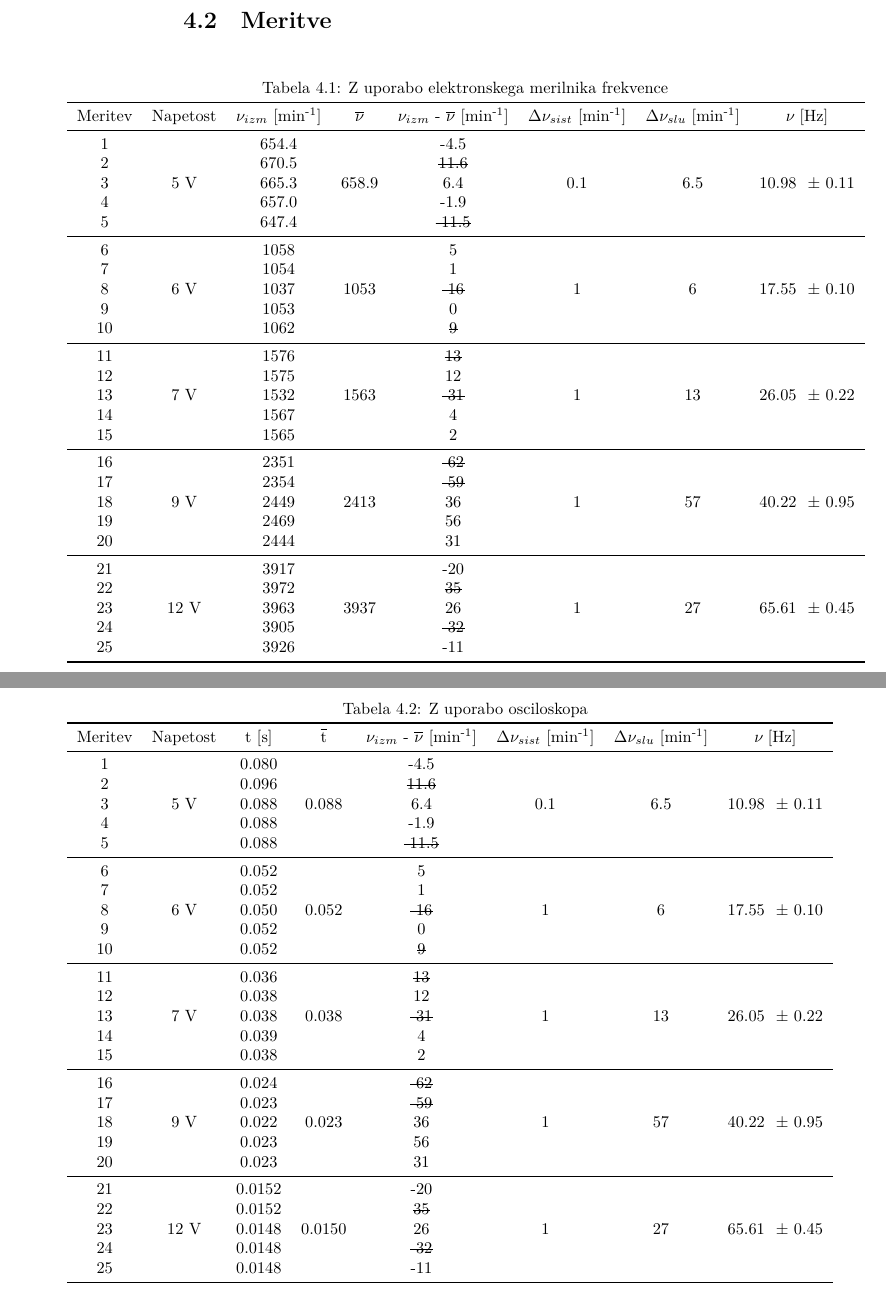
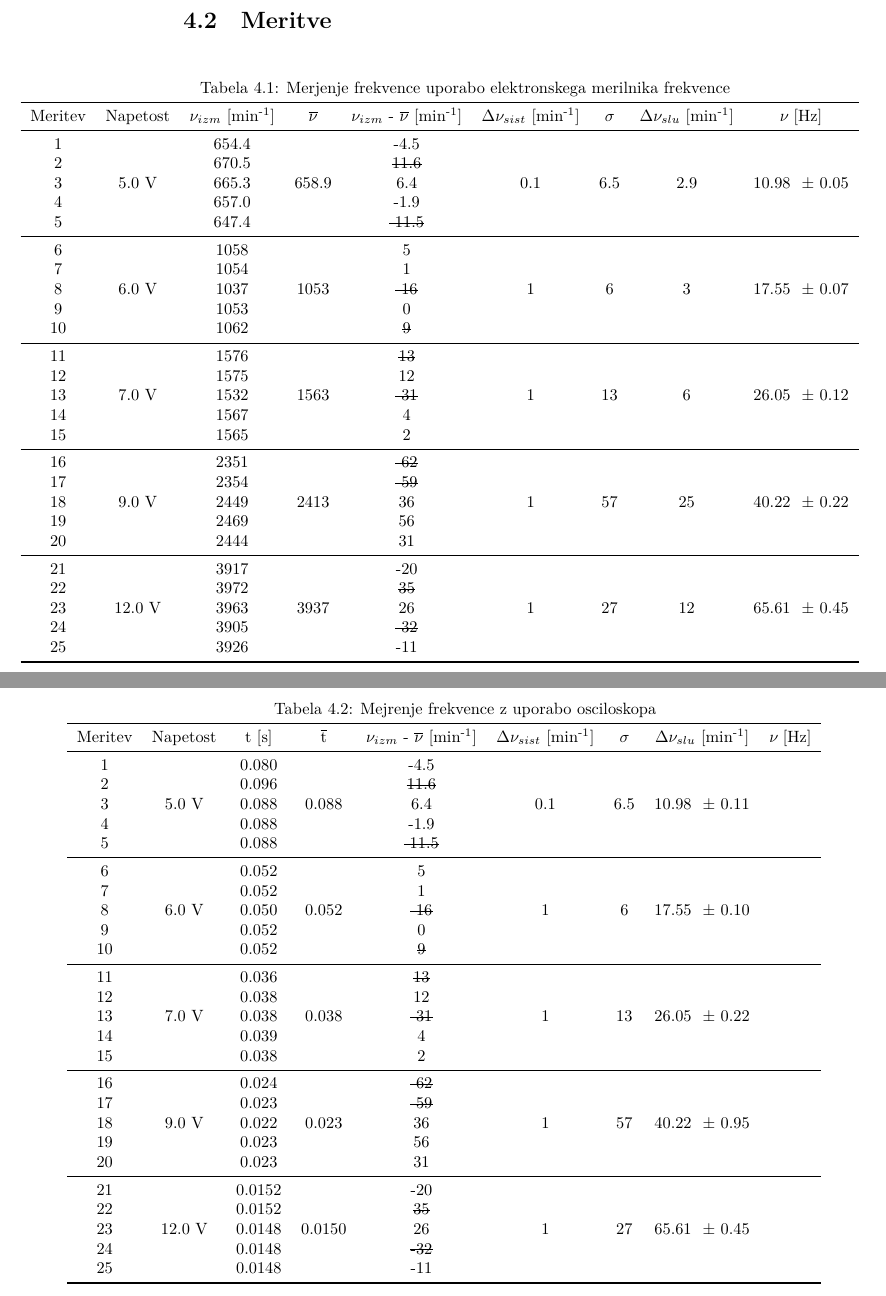
Before and after one commit to Matijek/Mehanika-Vaje, a LaTeX document (Dnevnik.tex): two parts of pages 15 and 16 of 16 before the commit and two parts of pages 16 and 17 of 17 after it, joined at a grey line, cut so that both start at the same text. The pictures show the PDF file Dnevnik.pdf that the author committed with the source.

```diff
--- a/Dnevnik.tex
+++ b/Dnevnik.tex
@@ -326,16 +328,16 @@
 
 \begin{table}[H]
 
-\caption{Z uporabo elektronskega merilnika frekvence}
-\begin{adjustwidth}{-2.5 cm}{0 cm}
+\caption{Merjenje frekvence uporabo elektronskega merilnika frekvence}
+\begin{adjustwidth}{-3.5 cm}{0 cm}
 \begin{tabular}{cccccccccccc}
 \toprule
-Meritev & Napetost & $\nu_{izm}$~[min\textsuperscript{-1}] & $\overline\nu$ & $\nu_{izm}$ - $\overline\nu$~[min\textsuperscript{-1}] &$\Delta\nu_{sist}$~[min\textsuperscript{-1}] & $\Delta\nu_{slu}$ [min\textsuperscript{-1}] & \nu~[Hz]\\
+Meritev & Napetost & $\nu_{izm}$~[min\textsuperscript{-1}] & $\overline\nu$ & $\nu_{izm}$ - $\overline\nu$~[min\textsuperscript{-1}] &$\Delta\nu_{sist}$~[min\textsuperscript{-1}] & \sigma &$\Delta\nu_{slu}$ [min\textsuperscript{-1}] & \nu~[Hz]\\
 
 %pri 5V
 
 \midrule
-1 & \multirow{5}{*}{5 V} & 654.4 & \multirow{5}{*}{658.9} & -4.5 & \multirow{5}{*}{0.1} & \multirow{5}{*}{6.5} & \multirow{5}{*}{10.98 \ \pm \ 0.11} \\
+1 & \multirow{5}{*}{5.0 V} & 654.4 & \multirow{5}{*}{658.9} & -4.5 & \multirow{5}{*}{0.1} & \multirow{5}{*}{6.5} & \multirow{5}{*}{2.9} & \multirow{5}{*}{10.98 \ \pm \ 0.05} \\
 2 & & 670.5 & & \sout{11.6}  &\\
 3 & & 665.3 & & 6.4 &\\
 4 & & 657.0 & & -1.9 &\\
@@ -344,7 +346,7 @@
 %pri 6V
 
 \midrule
-6 & \multirow{5}{*}{6 V} & 1058 &  \multirow{5}{*}{1053} & 5 & \multirow{5}{*}{1} & \multirow{5}{*}{6} & \multirow{5}{*}{17.55 \ \pm \ 0.10}\\
+6 & \multirow{5}{*}{6.0 V} & 1058 &  \multirow{5}{*}{1053} & 5 & \multirow{5}{*}{1} & \multirow{5}{*}{6} & \multirow{5}{*}{3} & \multirow{5}{*}{17.55 \ \pm \ 0.07}\\
 7 & & 1054 & & 1 & \\
 8 & & 1037 & & \sout{-16} & \\
 9 & & 1053 & & 0 & \\
@@ -371,7 +373,7 @@
 %pri 12 V
 
 \midrule
-21 & \multirow{5}{*}{12 V} & 3917 & \multirow{5}{*}{3937} & -20 & \multirow{5}{*}{1} & \multirow{5}{*}{27} & \multirow{5}{*}{65.61 \ \pm \ 0.45}\\
+21 & \multirow{5}{*}{12.0 V} & 3917 & \multirow{5}{*}{3937} & -20 & \multirow{5}{*}{1} & \multirow{5}{*}{27} & \multirow{5}{*}{12} & \multirow{5}{*}{65.61 \ \pm \ 0.45}\\
 22 & & 3972 & & \sout{35}\\
 23 & & 3963 & & 26\\
 24 & & 3905 & & \sout{-32}\\
@@ -392,16 +394,16 @@
 
 \begin{table}[H]
 
-\caption{Z uporabo osciloskopa}
+\caption{Mejrenje frekvence z uporabo osciloskopa}
 \begin{adjustwidth}{-2.5 cm}{0 cm}
 \begin{tabular}{cccccccccccc}
 \toprule
-Meritev & Napetost & t [s] & $\overline{\mbox{t}}$ & $\nu_{izm}$ - $\overline\nu$~[min\textsuperscript{-1}] &$\Delta\nu_{sist}$~[min\textsuperscript{-1}] & $\Delta\nu_{slu}$ [min\textsuperscript{-1}] & \nu~[Hz]\\
+Meritev & Napetost & t [s] & $\overline{\mbox{t}}$ & $\nu_{izm}$ - $\overline\nu$~[min\textsuperscript{-1}] &$\Delta\nu_{sist}$~[min\textsuperscript{-1}] & \sigma & $\Delta\nu_{slu}$ [min\textsuperscript{-1}] & \nu~[Hz]\\
 
 %pri 5V
 
 \midrule
-1 & \multirow{5}{*}{5 V} & 0.080 & \multirow{5}{*}{0.088} & -4.5 & \multirow{5}{*}{0.1} & \multirow{5}{*}{6.5} & \multirow{5}{*}{10.98 \ \pm \ 0.11} \\
+1 & \multirow{5}{*}{5.0 V} & 0.080 & \multirow{5}{*}{0.088} & -4.5 & \multirow{5}{*}{0.1} & \multirow{5}{*}{6.5} & \multirow{5}{*}{10.98 \ \pm \ 0.11} \\
 2 & & 0.096 & & \sout{11.6}  &\\
 3 & & 0.088 & & 6.4 &\\
 4 & & 0.088 & & -1.9 &\\
@@ -410,7 +412,7 @@
 %pri 6V
 
 \midrule
-6 & \multirow{5}{*}{6 V} & 0.052 &  \multirow{5}{*}{0.052} & 5 & \multirow{5}{*}{1} & \multirow{5}{*}{6} & \multirow{5}{*}{17.55 \ \pm \ 0.10}\\
+6 & \multirow{5}{*}{6.0 V} & 0.052 &  \multirow{5}{*}{0.052} & 5 & \multirow{5}{*}{1} & \multirow{5}{*}{6} & \multirow{5}{*}{17.55 \ \pm \ 0.10}\\
 7 & & 0.052 & & 1 & \\
 8 & & 0.050 & & \sout{-16} & \\
 9 & & 0.052 & & 0 & \\
@@ -419,7 +421,7 @@
 %pri 7V
 
 \midrule
-11 & \multirow{5}{*}{7 V} & 0.036 & \multirow{5}{*}{0.038} & \sout{13} & \multirow{5}{*}{1} & \multirow{5}{*}{13} & \multirow{5}{*}{26.05 \ \pm \ 0.22}\\
+11 & \multirow{5}{*}{7.0 V} & 0.036 & \multirow{5}{*}{0.038} & \sout{13} & \multirow{5}{*}{1} & \multirow{5}{*}{13} & \multirow{5}{*}{26.05 \ \pm \ 0.22}\\
 12 & & 0.038 & & 12 &\\
 13 & & 0.038 & & \sout{-31} &\\
 14 & & 0.039 & & 4 &\\
@@ -428,7 +430,7 @@
 %pri 9 V
 
 \midrule
-16 & \multirow{5}{*}{9 V} & 0.024 & \multirow{5}{*}{0.023} & \sout{-62} & \multirow{5}{*}{1} & \multirow{5}{*}{57} & \multirow{5}{*}{40.22 \ \pm \ 0.95}\\
+16 & \multirow{5}{*}{9.0 V} & 0.024 & \multirow{5}{*}{0.023} & \sout{-62} & \multirow{5}{*}{1} & \multirow{5}{*}{57} & \multirow{5}{*}{40.22 \ \pm \ 0.95}\\
 17 & & 0.023 & & \sout{-59} & \\
 18 & & 0.022 & & 36 &\\
 19 & & 0.023 & & 56 &\\
@@ -437,7 +439,7 @@
 %pri 12 V
 
 \midrule
-21 & \multirow{5}{*}{12 V} & 0.0152 & \multirow{5}{*}{0.0150} & -20 & \multirow{5}{*}{1} & \multirow{5}{*}{27} & \multirow{5}{*}{65.61 \ \pm \ 0.45}\\
+21 & \multirow{5}{*}{12.0 V} & 0.0152 & \multirow{5}{*}{0.0150} & -20 & \multirow{5}{*}{1} & \multirow{5}{*}{27} & \multirow{5}{*}{65.61 \ \pm \ 0.45}\\
 22 & & 0.0152 & & \sout{35}\\
 23 & & 0.0148 & & 26\\
 24 & & 0.0148 & & \sout{-32}\\
```
Also changed, not shown: Dnevnik.pdf, Dnevnik.tex (6 more changed lines), 2 other files.
